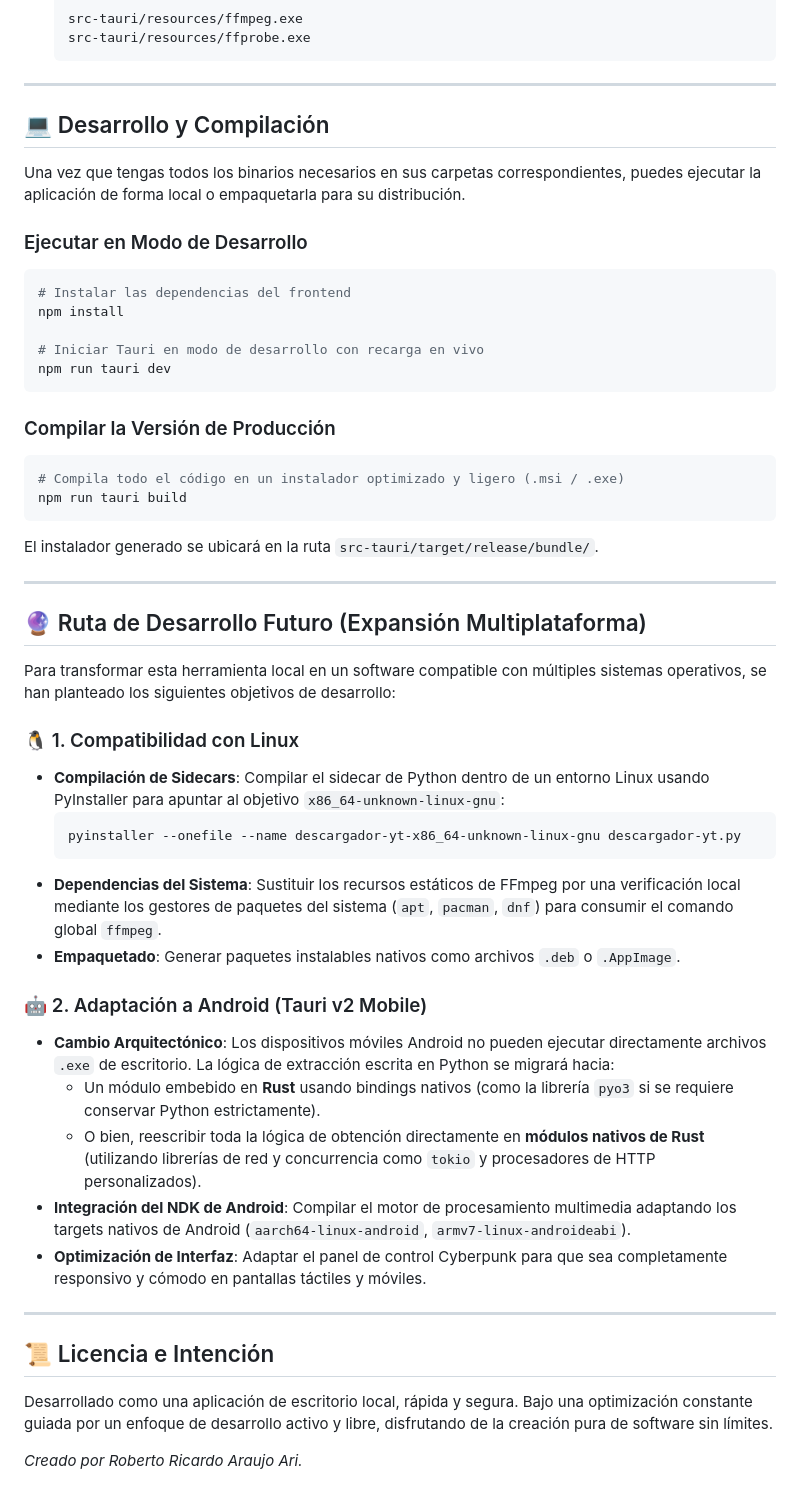
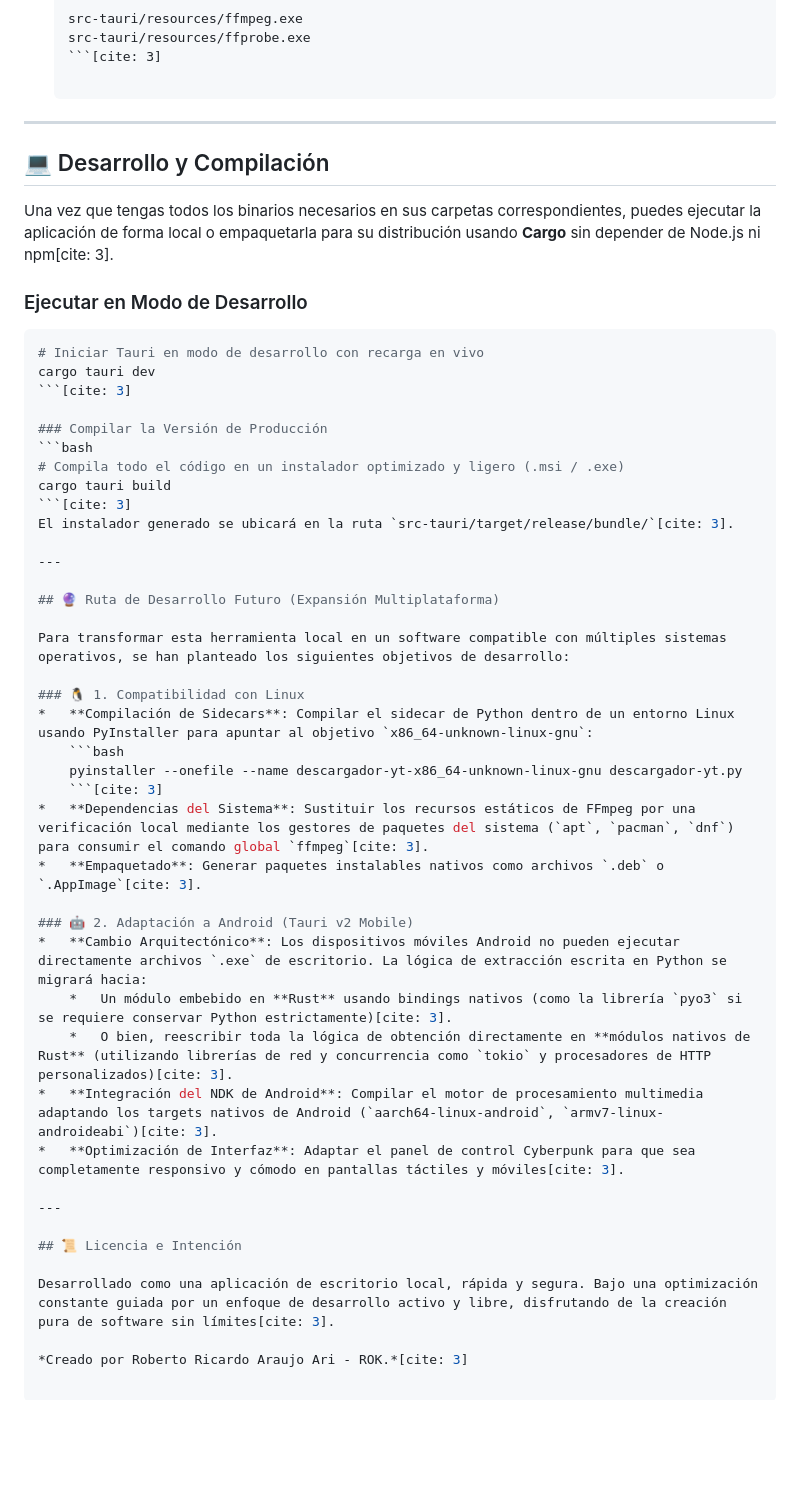
Before and after one commit to Roberto-Araujo-98/ROK-TAURI-DESCARGADOR-YT, a Markdown page: README.MD, the part around one of its changes. Rendered like a GitHub page; blank space fills up the shorter version.

````diff
--- a/README.MD
+++ b/README.MD
@@ -74,29 +73,26 @@ Para poder unir flujos de video de alta calidad (1080p, 4K) con sus respectivas
     ```text
     src-tauri/resources/ffmpeg.exe
     src-tauri/resources/ffprobe.exe
-    ```
+    ```[cite: 3]
 
 ---
 
 ## 💻 Desarrollo y Compilación
 
-Una vez que tengas todos los binarios necesarios en sus carpetas correspondientes, puedes ejecutar la aplicación de forma local o empaquetarla para su distribución.
+Una vez que tengas todos los binarios necesarios en sus carpetas correspondientes, puedes ejecutar la aplicación de forma local o empaquetarla para su distribución usando **Cargo** sin depender de Node.js ni npm[cite: 3].
 
 ### Ejecutar en Modo de Desarrollo
 ```bash
-# Instalar las dependencias del frontend
-npm install
-
 # Iniciar Tauri en modo de desarrollo con recarga en vivo
-npm run tauri dev
-```
+cargo tauri dev
+```[cite: 3]
 
 ### Compilar la Versión de Producción
 ```bash
 # Compila todo el código en un instalador optimizado y ligero (.msi / .exe)
-npm run tauri build
-```
-El instalador generado se ubicará en la ruta `src-tauri/target/release/bundle/`.
+cargo tauri build
+```[cite: 3]
+El instalador generado se ubicará en la ruta `src-tauri/target/release/bundle/`[cite: 3].
 
 ---
 
@@ -108,21 +104,21 @@ Para transformar esta herramienta local en un software compatible con múltiples
 *   **Compilación de Sidecars**: Compilar el sidecar de Python dentro de un entorno Linux usando PyInstaller para apuntar al objetivo `x86_64-unknown-linux-gnu`:
     ```bash
     pyinstaller --onefile --name descargador-yt-x86_64-unknown-linux-gnu descargador-yt.py
-    ```
-*   **Dependencias del Sistema**: Sustituir los recursos estáticos de FFmpeg por una verificación local mediante los gestores de paquetes del sistema (`apt`, `pacman`, `dnf`) para consumir el comando global `ffmpeg`.
-*   **Empaquetado**: Generar paquetes instalables nativos como archivos `.deb` o `.AppImage`.
+    ```[cite: 3]
+*   **Dependencias del Sistema**: Sustituir los recursos estáticos de FFmpeg por una verificación local mediante los gestores de paquetes del sistema (`apt`, `pacman`, `dnf`) para consumir el comando global `ffmpeg`[cite: 3].
+*   **Empaquetado**: Generar paquetes instalables nativos como archivos `.deb` o `.AppImage`[cite: 3].
 
 ### 🤖 2. Adaptación a Android (Tauri v2 Mobile)
 *   **Cambio Arquitectónico**: Los dispositivos móviles Android no pueden ejecutar directamente archivos `.exe` de escritorio. La lógica de extracción escrita en Python se migrará hacia:
-    *   Un módulo embebido en **Rust** usando bindings nativos (como la librería `pyo3` si se requiere conservar Python estrictamente).
-    *   O bien, reescribir toda la lógica de obtención directamente en **módulos nativos de Rust** (utilizando librerías de red y concurrencia como `tokio` y procesadores de HTTP personalizados).
-*   **Integración del NDK de Android**: Compilar el motor de procesamiento multimedia adaptando los targets nativos de Android (`aarch64-linux-android`, `armv7-linux-androideabi`).
-*   **Optimización de Interfaz**: Adaptar el panel de control Cyberpunk para que sea completamente responsivo y cómodo en pantallas táctiles y móviles.
+    *   Un módulo embebido en **Rust** usando bindings nativos (como la librería `pyo3` si se requiere conservar Python estrictamente)[cite: 3].
+    *   O bien, reescribir toda la lógica de obtención directamente en **módulos nativos de Rust** (utilizando librerías de red y concurrencia como `tokio` y procesadores de HTTP personalizados)[cite: 3].
+*   **Integración del NDK de Android**: Compilar el motor de procesamiento multimedia adaptando los targets nativos de Android (`aarch64-linux-android`, `armv7-linux-androideabi`)[cite: 3].
+*   **Optimización de Interfaz**: Adaptar el panel de control Cyberpunk para que sea completamente responsivo y cómodo en pantallas táctiles y móviles[cite: 3].
 
 ---
 
 ## 📜 Licencia e Intención
 
-Desarrollado como una aplicación de escritorio local, rápida y segura. Bajo una optimización constante guiada por un enfoque de desarrollo activo y libre, disfrutando de la creación pura de software sin límites.
+Desarrollado como una aplicación de escritorio local, rápida y segura. Bajo una optimización constante guiada por un enfoque de desarrollo activo y libre, disfrutando de la creación pura de software sin límites[cite: 3].
 
-*Creado por Roberto Ricardo Araujo Ari.*
+*Creado por Roberto Ricardo Araujo Ari - ROK.*[cite: 3]
````
Also changed, not shown: other parts of README.MD (+21 -22 lines).
